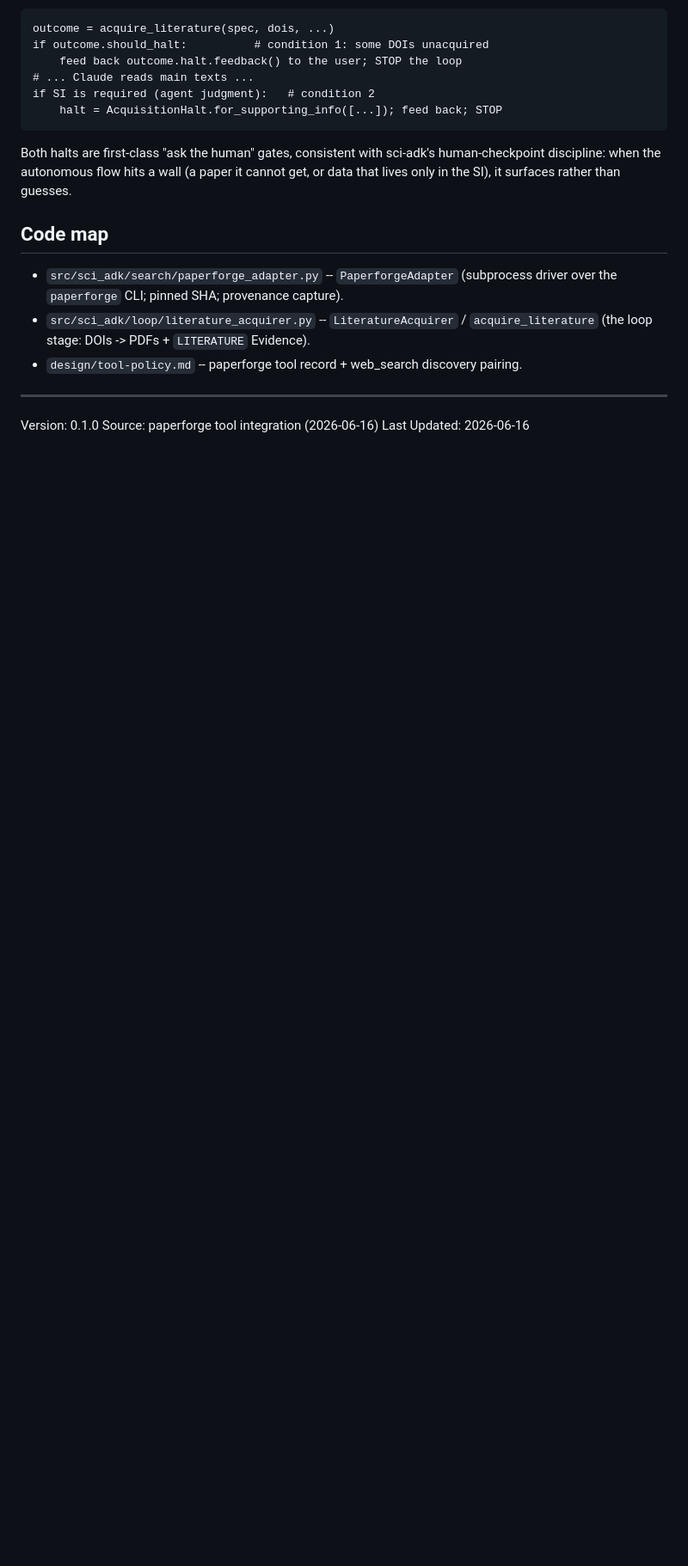
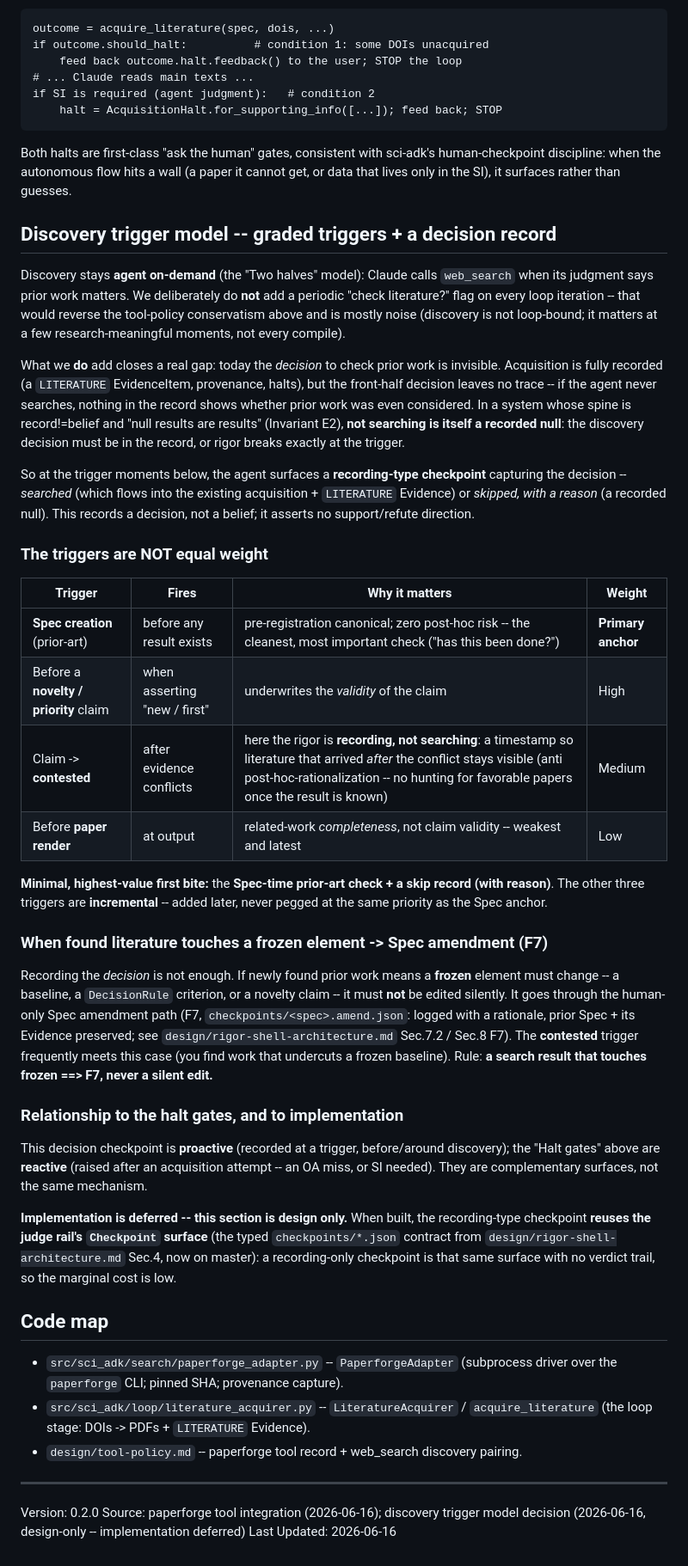
Before and after one commit to ccy5123/sci-adk, a Markdown page: design/literature-acquisition.md, the part around one of its changes. Shown at 86% size. Rendered like a GitHub page; blank space fills up the shorter version.

Commit message:
docs(design): literature trigger model v0.2 (graded triggers + decision record + F7)
Adopt option (c): instinct discovery stays on-demand; record the prior-work decision (searched / skipped+reason) as a checkpoint+Evidence. Spec-time = primary anchor; not-searched = recorded null (E2); a search result touching a frozen element routes through F7. Design-only; Spec-time minimal impl follows on this branch.

🗿 MoAI <email@mo.ai.kr>

```diff
--- a/design/literature-acquisition.md
+++ b/design/literature-acquisition.md
@@ -94,6 +96,64 @@ Both halts are first-class "ask the human" gates, consistent with sci-adk's
 human-checkpoint discipline: when the autonomous flow hits a wall (a paper it
 cannot get, or data that lives only in the SI), it surfaces rather than guesses.
 
+## Discovery trigger model -- graded triggers + a decision record
+
+Discovery stays **agent on-demand** (the "Two halves" model): Claude calls
+`web_search` when its judgment says prior work matters. We deliberately do **not**
+add a periodic "check literature?" flag on every loop iteration -- that would
+reverse the tool-policy conservatism above and is mostly noise (discovery is not
+loop-bound; it matters at a few research-meaningful moments, not every compile).
+
+What we **do** add closes a real gap: today the *decision* to check prior work is
+invisible. Acquisition is fully recorded (a `LITERATURE` EvidenceItem, provenance,
+halts), but the front-half decision leaves no trace -- if the agent never searches,
+nothing in the record shows whether prior work was even considered. In a system
+whose spine is record!=belief and "null results are results" (Invariant E2),
+**not searching is itself a recorded null**: the discovery decision must be in the
+record, or rigor breaks exactly at the trigger.
+
+So at the trigger moments below, the agent surfaces a **recording-type checkpoint**
+capturing the decision -- *searched* (which flows into the existing acquisition +
+`LITERATURE` Evidence) or *skipped, with a reason* (a recorded null). This records
+a decision, not a belief; it asserts no support/refute direction.
+
+### The triggers are NOT equal weight
+
+| Trigger | Fires | Why it matters | Weight |
+|---------|-------|----------------|--------|
+| **Spec creation** (prior-art) | before any result exists | pre-registration canonical; zero post-hoc risk -- the cleanest, most important check ("has this been done?") | **Primary anchor** |
+| Before a **novelty / priority** claim | when asserting "new / first" | underwrites the *validity* of the claim | High |
+| Claim -> **contested** | after evidence conflicts | here the rigor is **recording, not searching**: a timestamp so literature that arrived *after* the conflict stays visible (anti post-hoc-rationalization -- no hunting for favorable papers once the result is known) | Medium |
+| Before **paper render** | at output | related-work *completeness*, not claim validity -- weakest and latest | Low |
+
+**Minimal, highest-value first bite:** the **Spec-time prior-art check + a skip
+record (with reason)**. The other three triggers are **incremental** -- added
+later, never pegged at the same priority as the Spec anchor.
+
+### When found literature touches a frozen element -> Spec amendment (F7)
+
+Recording the *decision* is not enough. If newly found prior work means a
+**frozen** element must change -- a baseline, a `DecisionRule` criterion, or a
+novelty claim -- it must **not** be edited silently. It goes through the
+human-only Spec amendment path (F7, `checkpoints/<spec>.amend.json`: logged with a
+rationale, prior Spec + its Evidence preserved; see
+`design/rigor-shell-architecture.md` Sec.7.2 / Sec.8 F7). The **contested** trigger
+frequently meets this case (you find work that undercuts a frozen baseline).
+Rule: **a search result that touches frozen ==> F7, never a silent edit.**
+
+### Relationship to the halt gates, and to implementation
+
+This decision checkpoint is **proactive** (recorded at a trigger, before/around
+discovery); the "Halt gates" above are **reactive** (raised after an acquisition
+attempt -- an OA miss, or SI needed). They are complementary surfaces, not the
+same mechanism.
+
+**Implementation is deferred -- this section is design only.** When built, the
+recording-type checkpoint **reuses the judge rail's `Checkpoint` surface** (the
+typed `checkpoints/*.json` contract from `design/rigor-shell-architecture.md`
+Sec.4, now on master): a recording-only checkpoint is that same surface with no
+verdict trail, so the marginal cost is low.
+
 ## Code map
 
 - `src/sci_adk/search/paperforge_adapter.py` -- `PaperforgeAdapter` (subprocess
@@ -104,6 +164,6 @@ cannot get, or data that lives only in the SI), it surfaces rather than guesses.
 
 ---
 
-Version: 0.1.0
-Source: paperforge tool integration (2026-06-16)
+Version: 0.2.0
+Source: paperforge tool integration (2026-06-16); discovery trigger model decision (2026-06-16, design-only -- implementation deferred)
 Last Updated: 2026-06-16
```
Also changed, not shown: other parts of design/literature-acquisition.md (+3 -1 lines).
